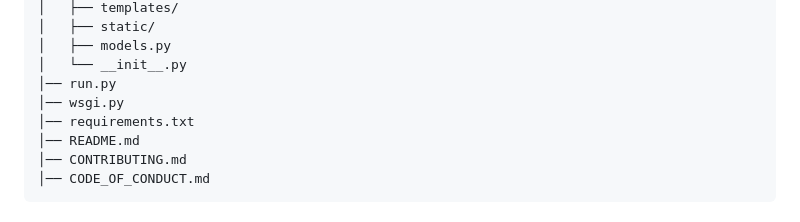
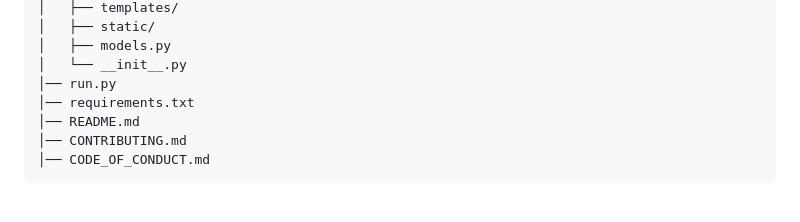
Before and after one commit to NicolasGayb/LogistiQ, a Markdown page: README.md, the part around the change. GitHub-like rendering.

```diff
--- a/README.md
+++ b/README.md
@@ -73,7 +73,6 @@ LogistiQ/
 │   ├── models.py
 │   └── __init__.py
 │── run.py
-│── wsgi.py
 │── requirements.txt
 │── README.md
 │── CONTRIBUTING.md
```
